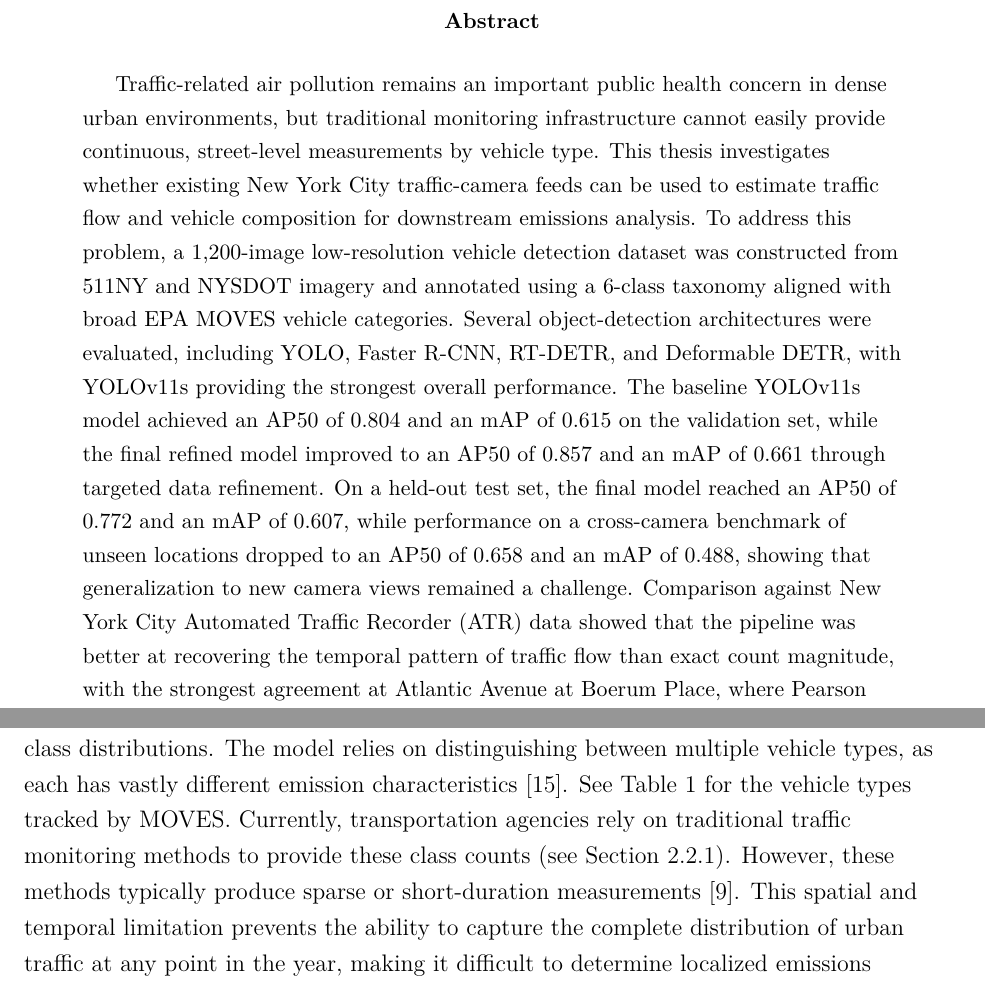
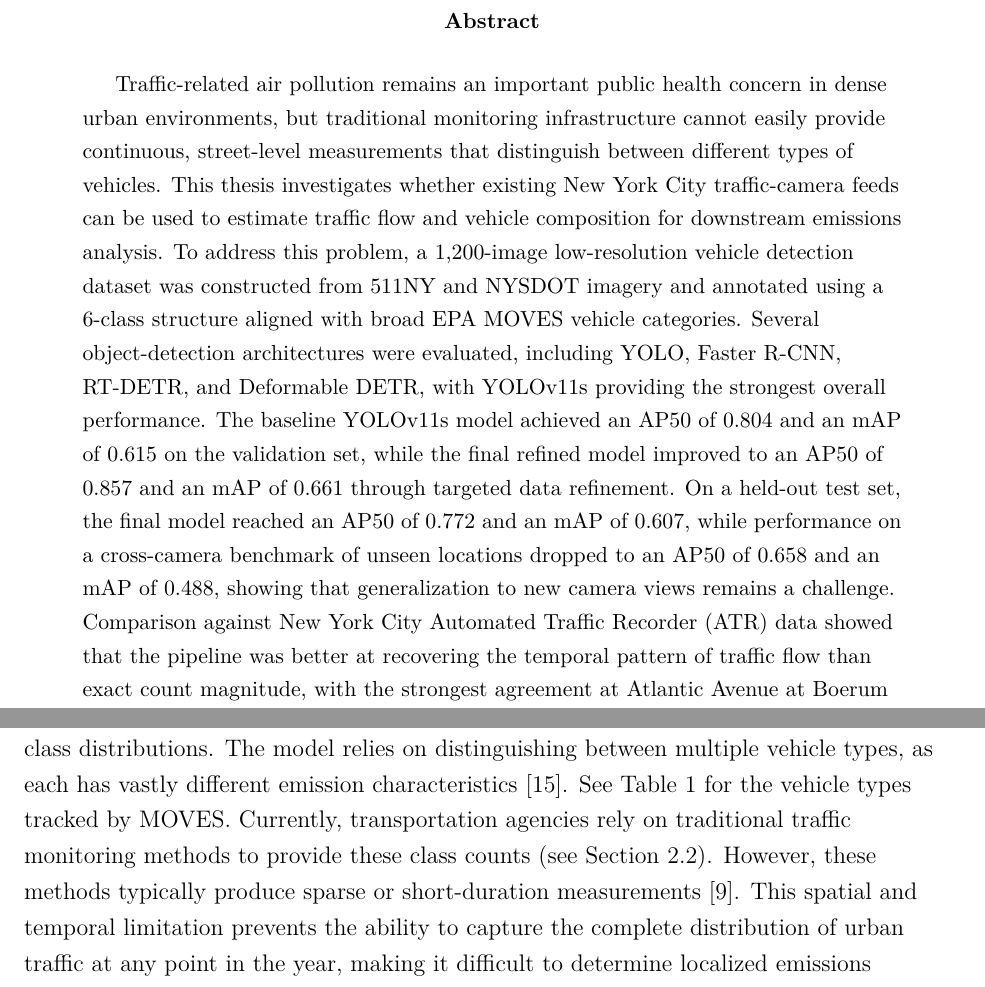
Before and after one commit to Aidan4478D/masters, a LaTeX paper (report/src/main.tex, which reads report/src/frontpages/abstract.tex, report/src/preamble.tex): two parts of pages 4 and 12 of 97 before the commit and two parts of pages 4 and 11 of 96 after it, joined at a grey line, cut so that both start at the same text. Compiled offline with pdfLaTeX.

Commit message:
Updated abstract and made the PDF viewer have contents

```diff
--- a/report/src/frontpages/abstract.tex
+++ b/report/src/frontpages/abstract.tex
@@ -1,12 +1,13 @@
 \begin{abstract}
     Traffic-related air pollution remains an important public health concern in
     dense urban environments, but traditional monitoring infrastructure cannot
-    easily provide continuous, street-level measurements by vehicle type. This
+    easily provide continuous, street-level measurements that distinguish between
+    different types of vehicles. This
     thesis investigates whether existing New York City traffic-camera feeds can
     be used to estimate traffic flow and vehicle composition for downstream emissions
     analysis. To address this problem, a 1,200-image low-resolution vehicle detection
     dataset was constructed from 511NY and NYSDOT imagery and annotated using a
-    6-class taxonomy aligned with broad EPA MOVES vehicle categories. Several
+    6-class structure aligned with broad EPA MOVES vehicle categories. Several
     object-detection architectures were evaluated, including YOLO, Faster R-CNN,
     RT-DETR, and Deformable DETR, with YOLOv11s providing the strongest overall
     performance. The baseline YOLOv11s model achieved an AP50 of 0.804 and an mAP
@@ -15,7 +16,7 @@
     held-out test set, the final model reached an AP50 of 0.772 and an mAP of
     0.607, while performance on a cross-camera benchmark of unseen locations dropped
     to an AP50 of 0.658 and an mAP of 0.488, showing that generalization to new
-    camera views remained a challenge. Comparison against New York City Automated
+    camera views remains a challenge. Comparison against New York City Automated
     Traffic Recorder (ATR) data showed that the pipeline was better at recovering
     the temporal pattern of traffic flow than exact count magnitude, with the
     strongest agreement at Atlantic Avenue at Boerum Place, where Pearson correlation
--- a/report/src/preamble.tex
+++ b/report/src/preamble.tex
@@ -42,3 +42,8 @@
 
 \definecolor{myyellow}{RGB}{180,140,0}
 \definecolor{darkgreen}{RGB}{30, 140, 30}
+
+\usepackage[hidelinks]{hyperref}
+\usepackage{bookmark}
+\setcounter{tocdepth}{2}
+\setcounter{secnumdepth}{2}
```
Also changed, not shown: report/src/main.tex (+1 -0 lines), 6 other files.
